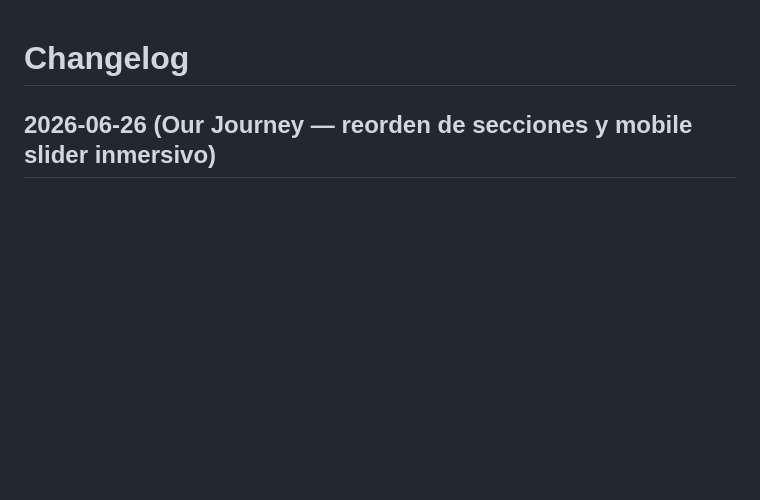
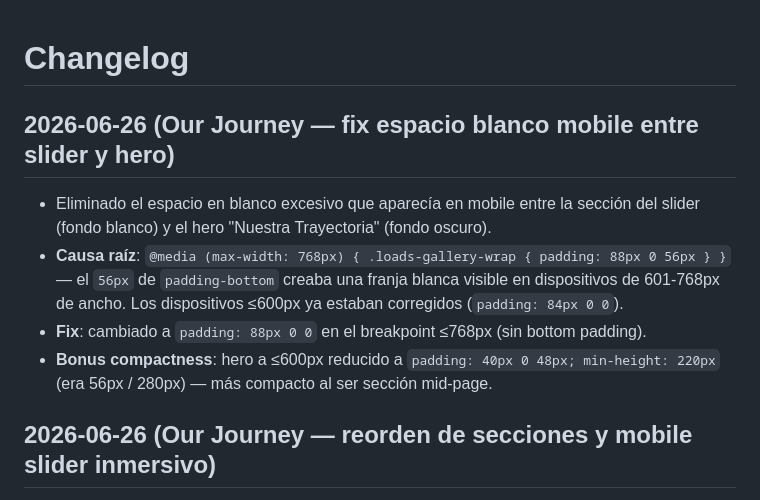
Before and after one commit to bestfreight01-ship-it/bfs-sitio-web, a Markdown page: docs/CHANGELOG.md, the part around the change. GitHub-like rendering; blank space fills up the shorter version.

Commit message:
Update CHANGELOG: mobile white space fix between slider and hero
Co-Authored-By: Claude Sonnet 4.6 <noreply@anthropic.com>

```diff
--- a/docs/CHANGELOG.md
+++ b/docs/CHANGELOG.md
@@ -1,4 +1,10 @@
 # Changelog
+
+## 2026-06-26 (Our Journey — fix espacio blanco mobile entre slider y hero)
+- Eliminado el espacio en blanco excesivo que aparecía en mobile entre la sección del slider (fondo blanco) y el hero "Nuestra Trayectoria" (fondo oscuro).
+- **Causa raíz**: `@media (max-width: 768px) { .loads-gallery-wrap { padding: 88px 0 56px } }` — el `56px` de `padding-bottom` creaba una franja blanca visible en dispositivos de 601-768px de ancho. Los dispositivos ≤600px ya estaban corregidos (`padding: 84px 0 0`).
+- **Fix**: cambiado a `padding: 88px 0 0` en el breakpoint ≤768px (sin bottom padding).
+- **Bonus compactness**: hero a ≤600px reducido a `padding: 40px 0 48px; min-height: 220px` (era 56px / 280px) — más compacto al ser sección mid-page.
 
 ## 2026-06-26 (Our Journey — reorden de secciones y mobile slider inmersivo)
 - **Reorden de secciones**: Loads Gallery (slider) ahora es la primera sección visible de la página. El hero "Nuestra Trayectoria & Historia de la Empresa" se movió dentro de `<section id="authority">`, justo debajo del slider.
```
